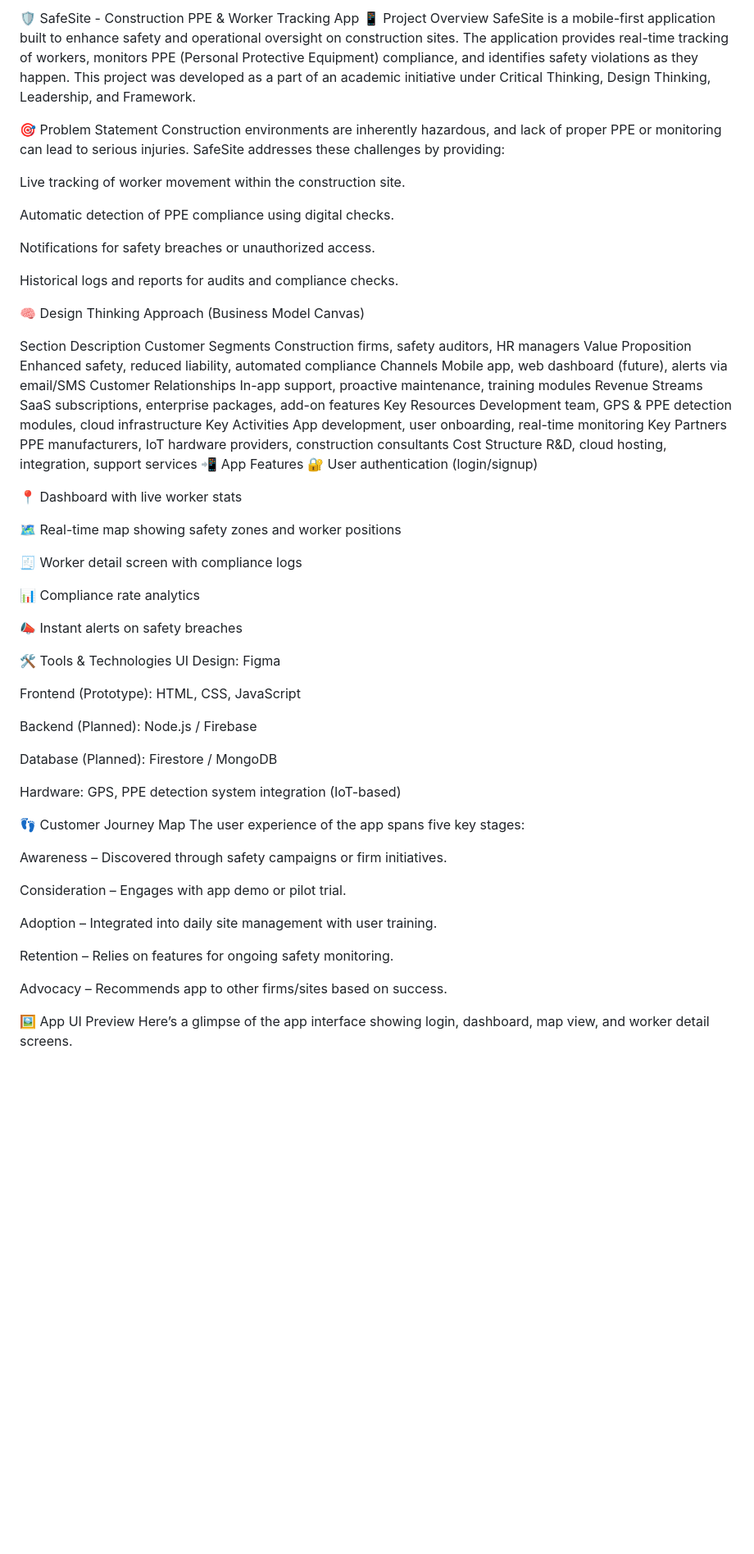
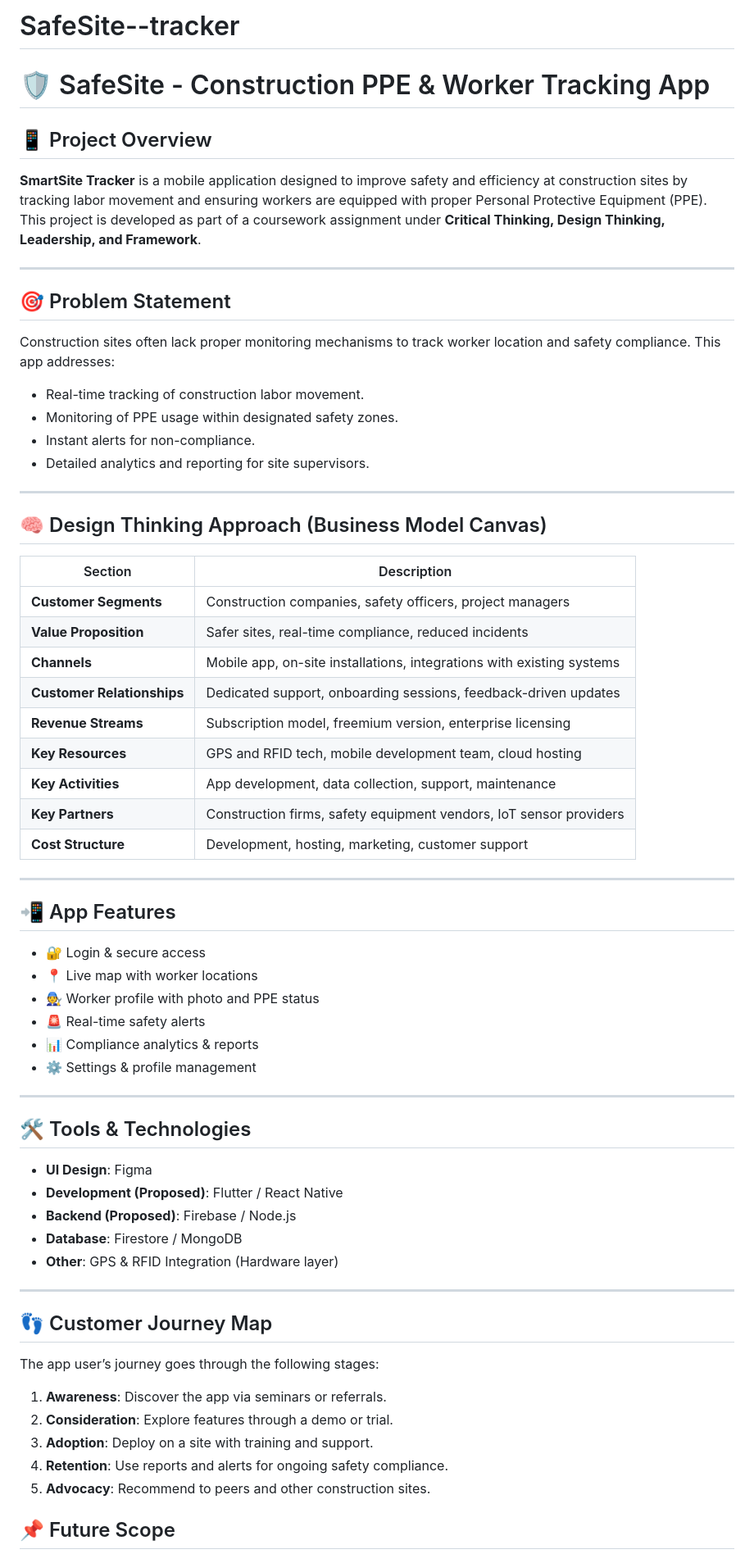
Before and after one commit to sohomroy2024/BTECH-HaridwarUniversity-Batch10-ProjectStatement4-mobile_application_for_constructionsite., a Markdown page: README.md, the part around one of its changes. Shown at 82% size. Rendered like a GitHub page; blank space fills up the shorter version.

```diff
--- a/README.md
+++ b/README.md
@@ -1,68 +1,70 @@
-🛡️ SafeSite - Construction PPE & Worker Tracking App
-📱 Project Overview
-SafeSite is a mobile-first application built to enhance safety and operational oversight on construction sites. The application provides real-time tracking of workers, monitors PPE (Personal Protective Equipment) compliance, and identifies safety violations as they happen. This project was developed as a part of an academic initiative under Critical Thinking, Design Thinking, Leadership, and Framework.
+# SafeSite--tracker
+# 🛡️ SafeSite - Construction PPE & Worker Tracking App
 
-🎯 Problem Statement
-Construction environments are inherently hazardous, and lack of proper PPE or monitoring can lead to serious injuries. SafeSite addresses these challenges by providing:
+## 📱 Project Overview
 
-Live tracking of worker movement within the construction site.
+**SmartSite Tracker** is a mobile application designed to improve safety and efficiency at construction sites by tracking labor movement and ensuring workers are equipped with proper Personal Protective Equipment (PPE). This project is developed as part of a coursework assignment under **Critical Thinking, Design Thinking, Leadership, and Framework**.
 
-Automatic detection of PPE compliance using digital checks.
+---
 
-Notifications for safety breaches or unauthorized access.
+## 🎯 Problem Statement
 
-Historical logs and reports for audits and compliance checks.
+Construction sites often lack proper monitoring mechanisms to track worker location and safety compliance. This app addresses:
 
-🧠 Design Thinking Approach (Business Model Canvas)
+- Real-time tracking of construction labor movement.
+- Monitoring of PPE usage within designated safety zones.
+- Instant alerts for non-compliance.
+- Detailed analytics and reporting for site supervisors.
 
-Section	Description
-Customer Segments	Construction firms, safety auditors, HR managers
-Value Proposition	Enhanced safety, reduced liability, automated compliance
-Channels	Mobile app, web dashboard (future), alerts via email/SMS
-Customer Relationships	In-app support, proactive maintenance, training modules
-Revenue Streams	SaaS subscriptions, enterprise packages, add-on features
-Key Resources	Development team, GPS & PPE detection modules, cloud infrastructure
-Key Activities	App development, user onboarding, real-time monitoring
-Key Partners	PPE manufacturers, IoT hardware providers, construction consultants
-Cost Structure	R&D, cloud hosting, integration, support services
-📲 App Features
-🔐 User authentication (login/signup)
+---
 
-📍 Dashboard with live worker stats
+## 🧠 Design Thinking Approach (Business Model Canvas)
 
-🗺️ Real-time map showing safety zones and worker positions
+| Section              | Description                                                                 |
+|----------------------|-----------------------------------------------------------------------------|
+| **Customer Segments**| Construction companies, safety officers, project managers                   |
+| **Value Proposition**| Safer sites, real-time compliance, reduced incidents                        |
+| **Channels**         | Mobile app, on-site installations, integrations with existing systems       |
+| **Customer Relationships**| Dedicated support, onboarding sessions, feedback-driven updates      |
+| **Revenue Streams**  | Subscription model, freemium version, enterprise licensing                  |
+| **Key Resources**    | GPS and RFID tech, mobile development team, cloud hosting                   |
+| **Key Activities**   | App development, data collection, support, maintenance                      |
+| **Key Partners**     | Construction firms, safety equipment vendors, IoT sensor providers          |
+| **Cost Structure**   | Development, hosting, marketing, customer support                           |
 
-🧾 Worker detail screen with compliance logs
+---
 
-📊 Compliance rate analytics
+## 📲 App Features
 
-📣 Instant alerts on safety breaches
+- 🔐 Login & secure access
+- 📍 Live map with worker locations
+- 🧑‍🔧 Worker profile with photo and PPE status
+- 🚨 Real-time safety alerts
+- 📊 Compliance analytics & reports
+- ⚙️ Settings & profile management
 
-🛠️ Tools & Technologies
-UI Design: Figma
+---
 
-Frontend (Prototype): HTML, CSS, JavaScript
+## 🛠️ Tools & Technologies
 
-Backend (Planned): Node.js / Firebase
+- **UI Design**: Figma
+- **Development (Proposed)**: Flutter / React Native
+- **Backend (Proposed)**: Firebase / Node.js
+- **Database**: Firestore / MongoDB
+- **Other**: GPS & RFID Integration (Hardware layer)
 
-Database (Planned): Firestore / MongoDB
+---
 
-Hardware: GPS, PPE detection system integration (IoT-based)
+## 👣 Customer Journey Map
 
-👣 Customer Journey Map
-The user experience of the app spans five key stages:
+The app user’s journey goes through the following stages:
 
-Awareness – Discovered through safety campaigns or firm initiatives.
-
-Consideration – Engages with app demo or pilot trial.
-
-Adoption – Integrated into daily site management with user training.
-
-Retention – Relies on features for ongoing safety monitoring.
-
-Advocacy – Recommends app to other firms/sites based on success.
+1. **Awareness**: Discover the app via seminars or referrals.
+2. **Consideration**: Explore features through a demo or trial.
+3. **Adoption**: Deploy on a site with training and support.
+4. **Retention**: Use reports and alerts for ongoing safety compliance.
+5. **Advocacy**: Recommend to peers and other construction sites.
 
 
-🖼️ App UI Preview
-Here’s a glimpse of the app interface showing login, dashboard, map view, and worker detail screens.
+## 📌 Future Scope
 
```
Also changed, not shown: other parts of README.md (+13 -24 lines).
